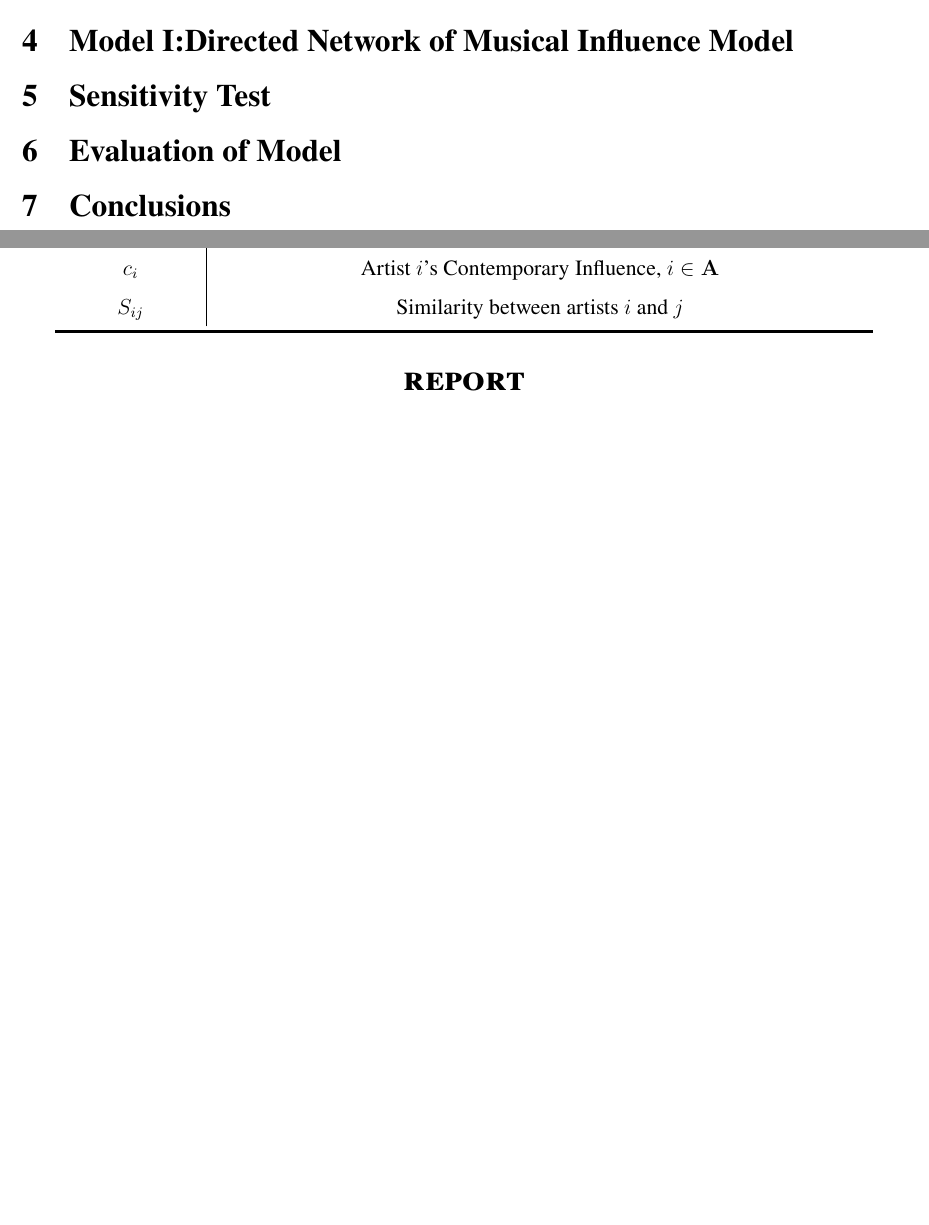
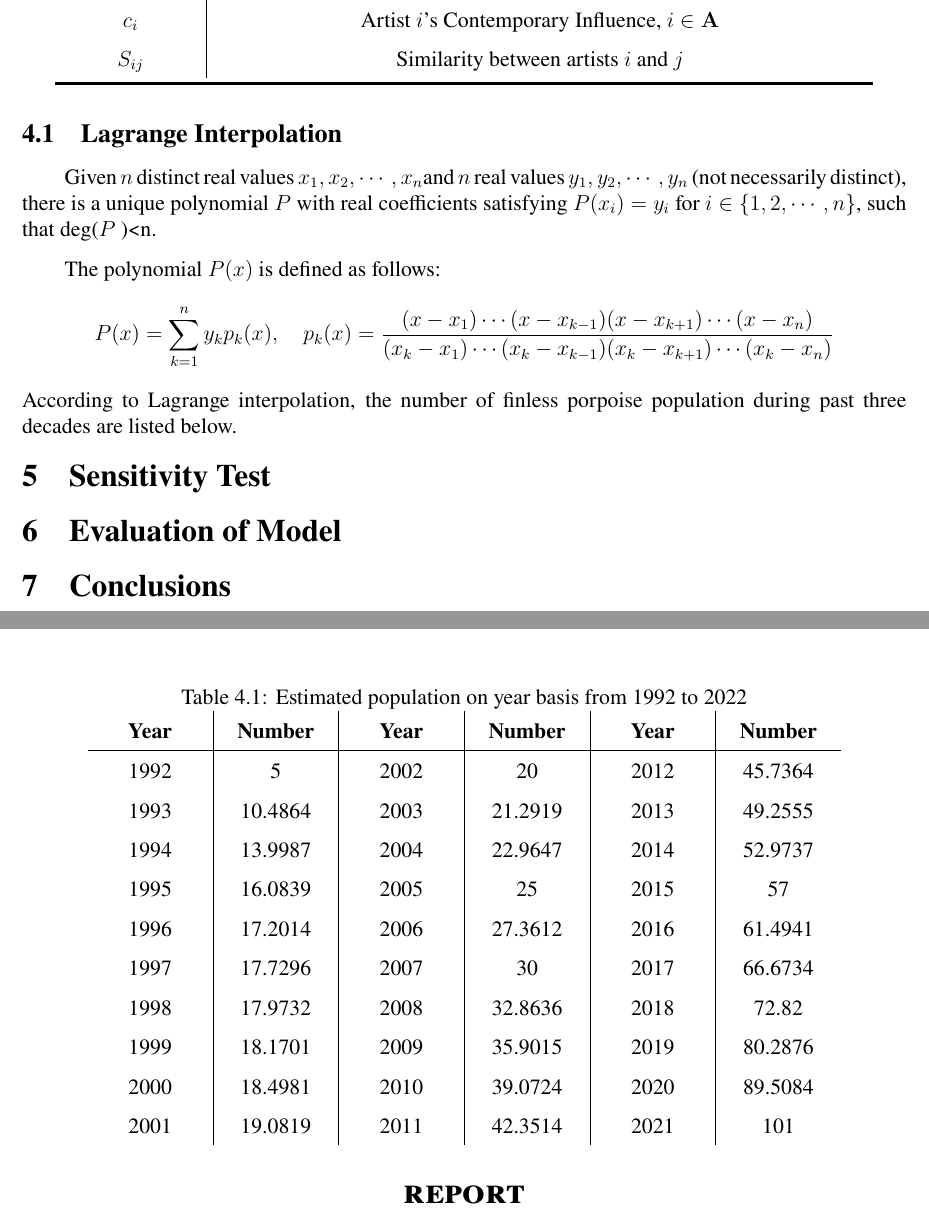
Before and after one commit to XunzhiWen/MCM-ICM-2022, a LaTeX thesis (美赛选拔赛/预选赛论文/预选赛论文.tex): two parts of pages 3 and 4 of 6 before the commit and two parts of pages 4 and 5 of 7 after it, joined at a grey line, cut at the place of the change, the shorter picture padded with empty space. Compiled offline with pdfLaTeX.

Commit message:
写了好多了

```diff
--- a/美赛选拔赛/预选赛论文/预选赛论文.tex
+++ b/美赛选拔赛/预选赛论文/预选赛论文.tex
@@ -119,4 +119,3 @@ Based on what has been discussed above, please address the following problems:
 
 
 
-\section{Model I:Directed Network of Musical Influence Model}
@@ -123,3 +128,35 @@ Based on what has been discussed above, please address the following problems:
+\subsection{Lagrange Interpolation}
+Given $ n $ distinct real values $ x_1, x_2, \cdots , x_n $and $ n $
+real values $ y_1, y_2,\cdots, y_n $ (not necessarily distinct), there
+is a unique polynomial $ P $ with real coefficients satisfying
+$ P(x_i)= y_i $ for $ i \in \{1,2,\cdots,n\} $, such that deg($ P $ )<n.
+\par
+The polynomial $ P(x) $ is defined as follows:
+$$
+  P(x) = \sum \limits _{k = 1}^ny_kp_k(x),\quad
+  p_k(x) = \frac{(x-x_1)\cdots (x-x_{k-1})(x-x_{k+1})\cdots (x-x_n)}{
+    (x_k-x_1)\cdots (x_k-x_{k-1})(x_k-x_{k+1})\cdots (x_k-x_n)
+  }
+$$
+According to Lagrange interpolation, the number of finless porpoise population
+during past three decades are listed below.
+\begin{table}[htpb!]
+  \centering
+  \caption{Estimated population on year basis from 1992 to 2022} \label{Lagrange table}
+  \begin{tabular}{m{2cm}<{\centering}|m{2cm}<{\centering}|m{2cm}<{\centering}|m{2cm}<{\centering}|m{2cm}<{\centering}|m{2cm}<{\centering}}
+    \textbf{Year}&\textbf{Number}&\textbf{Year}&\textbf{Number}&\textbf{Year}&\textbf{Number}\\ \hline
+    1992 & 5       & 2002 & 20      & 2012 & 45.7364 \\
+    1993 & 10.4864 & 2003 & 21.2919 & 2013 & 49.2555 \\
+    1994 & 13.9987 & 2004 & 22.9647 & 2014 & 52.9737 \\
+    1995 & 16.0839 & 2005 & 25      & 2015 & 57      \\
+    1996 & 17.2014 & 2006 & 27.3612 & 2016 & 61.4941 \\
+    1997 & 17.7296 & 2007 & 30      & 2017 & 66.6734 \\
+    1998 & 17.9732 & 2008 & 32.8636 & 2018 & 72.82   \\
+    1999 & 18.1701 & 2009 & 35.9015 & 2019 & 80.2876 \\
+    2000 & 18.4981 & 2010 & 39.0724 & 2020 & 89.5084 \\
+    2001 & 19.0819 & 2011 & 42.3514 & 2021 & 101     \\
+  \end{tabular}
+\end{table}
 
 \section{Sensitivity Test}
 
```
Also changed, not shown: 美赛选拔赛/预选赛论文/codes/lagrange_main.m (added, +10 -0 lines), 美赛选拔赛/预选赛论文/conservation_1.txt (added, +3 -0 lines), 美赛选拔赛/参考文献/IUCN_SSC_ex_situ_guidelines_FINAL.pdf (added), 美赛选拔赛/预选赛论文/预选赛论文-小闻的DELL笔记本.pdf (deleted), 美赛选拔赛/预选赛论文/预选赛论文.pdf, 美赛选拔赛/预选赛论文/预选赛论文.tex (21 more changed lines), 13 other files.
